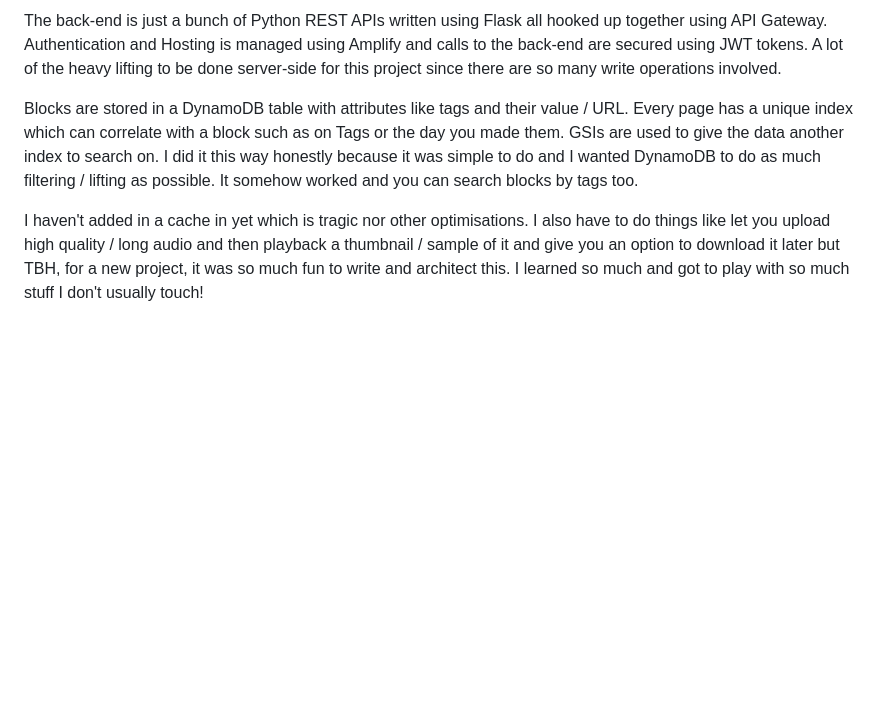
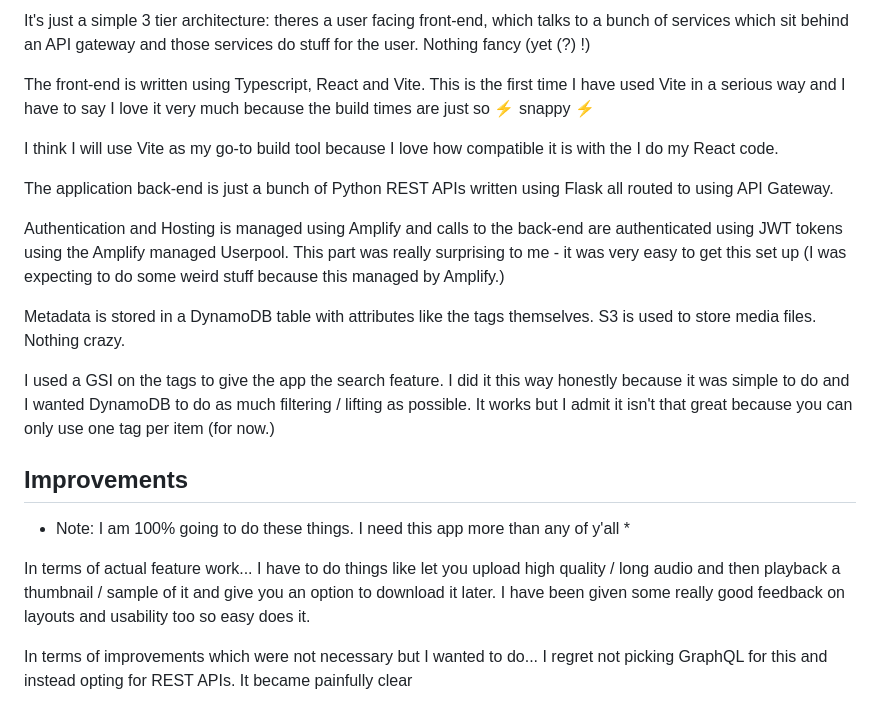
Before and after one commit to bhurghundii/bhurghundii.github.io, a Markdown page: _articles/4breadcrumb.md, the part around one of its changes. Drawn GitHub-style; blank space fills up the shorter version.

```diff
--- a/_articles/4breadcrumb.md
+++ b/_articles/4breadcrumb.md
@@ -32,6 +52,22 @@ The front-end is written using Typescript, React and Vite.
 
-The back-end is just a bunch of Python REST APIs written using Flask all hooked up together using API Gateway. Authentication and Hosting is managed using Amplify and calls to the back-end are secured using JWT tokens. A lot of the heavy lifting to be done server-side for this project since there are so many write operations involved.
+It's just a simple 3 tier architecture: theres a user facing front-end, which talks to a bunch of services which sit behind an API gateway and those services do stuff for the user. Nothing fancy (yet (?) !)
 
-Blocks are stored in a DynamoDB table with attributes like tags and their value / URL. Every page has a unique index which can correlate with a block such as on Tags or the day you made them. GSIs are used to give the data another index to search on. I did it this way honestly because it was simple to do and I wanted DynamoDB to do as much filtering / lifting as possible. It somehow worked and you can search blocks by tags too.
+The front-end is written using Typescript, React and Vite. This is the first time I have used Vite in a serious way and I have to say I love it very much because the build times are just so ⚡️ snappy ⚡️
 
-I haven't added in a cache in yet which is tragic nor other optimisations. I also have to do things like let you upload high quality / long audio and then playback a thumbnail / sample of it and give you an option to download it later but TBH, for a new project, it was so much fun to write and architect this. I learned so much and got to play with so much stuff I don't usually touch!
+I think I will use Vite as my go-to build tool because I love how compatible it is with the I do my React code.
+
+The application back-end is just a bunch of Python REST APIs written using Flask all routed to using API Gateway.
+
+Authentication and Hosting is managed using Amplify and calls to the back-end are authenticated using JWT tokens using the Amplify managed Userpool. This part was really surprising to me - it was very easy to get this set up (I was expecting to do some weird stuff because this managed by Amplify.)
+
+Metadata is stored in a DynamoDB table with attributes like the tags themselves. S3 is used to store media files. Nothing crazy.
+
+I used a GSI on the tags to give the app the search feature. I did it this way honestly because it was simple to do and I wanted DynamoDB to do as much filtering / lifting as possible. It works but I admit it isn't that great because you can only use one tag per item (for now.)
+
+## Improvements
+
+* Note: I am 100% going to do these things. I need this app more than any of y'all *
+
+In terms of actual feature work... I have to do things like let you upload high quality / long audio and then playback a thumbnail / sample of it and give you an option to download it later. I have been given some really good feedback on layouts and usability too so easy does it.
+
+In terms of improvements which were not necessary but I wanted to do... I regret not picking GraphQL for this and instead opting for REST APIs. It became painfully clear
```
Also changed, not shown: other parts of _articles/4breadcrumb.md (+30 -10 lines), _articles/5coffeebeanreviews.md (deleted, +0 -7 lines), images/breadcrumb.png (added), 6 other files.
